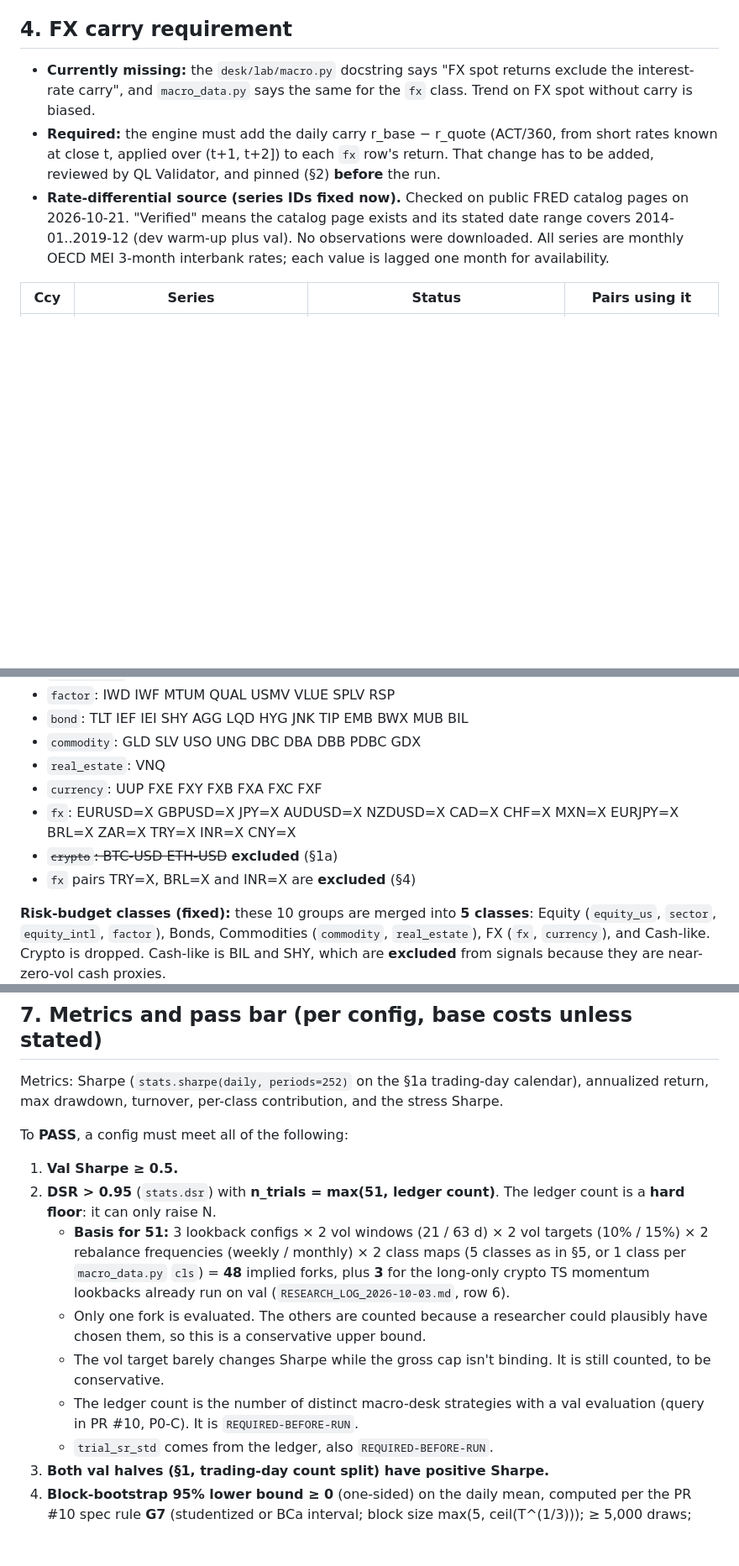
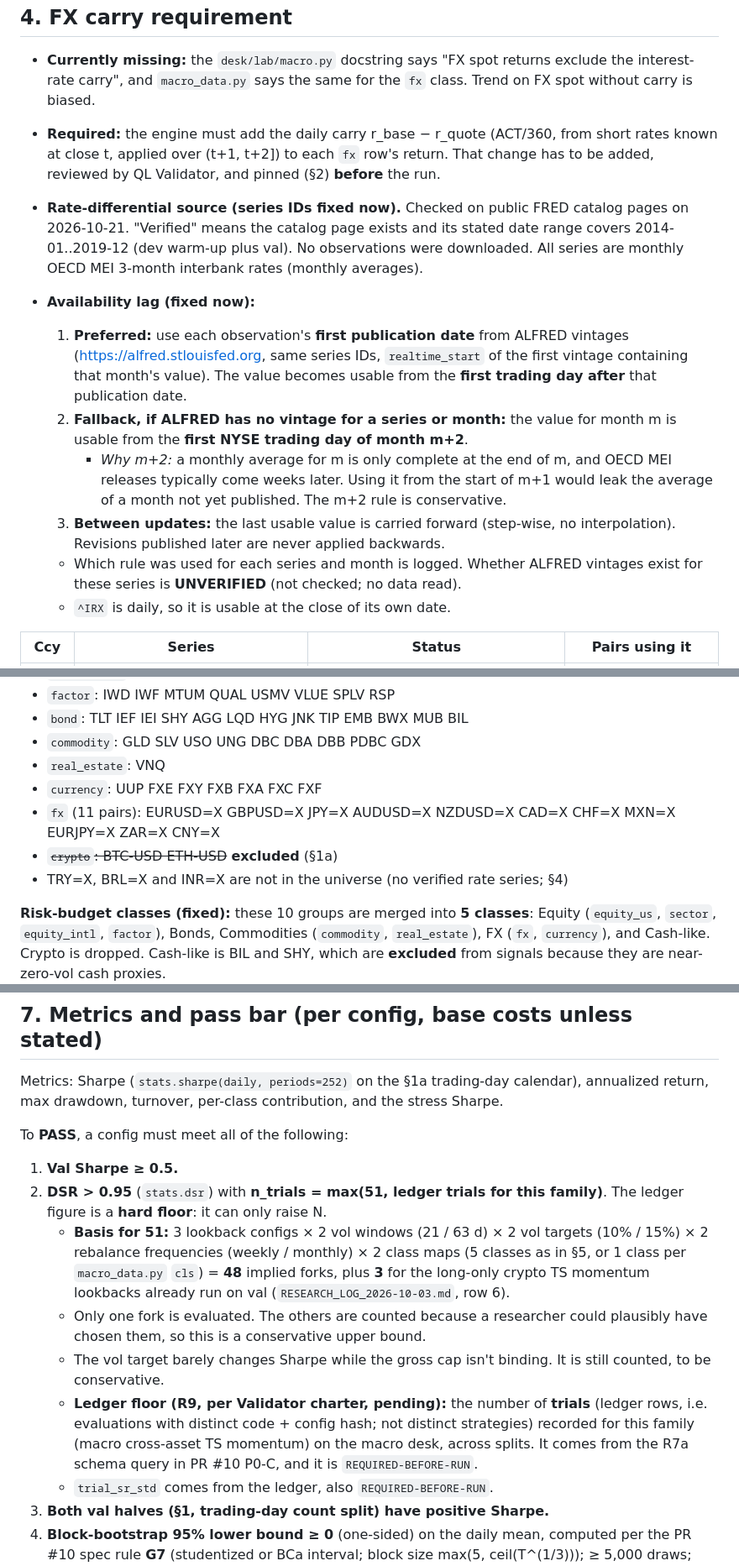
Before and after one commit to Aiouyn/quant-lab, a Markdown page: docs/prereg/2026-10-21_macro_xasset_tsmom_fxcarry.md, 3 parts joined by grey strips. Shown at 84% size. Drawn GitHub-style; blank space fills up the shorter version.

Commit message:
docs(prereg macro): ALFRED/m+2 availability lag, consistent 11-pair universe, R9 trial-based ledger floor

```diff
--- a/docs/prereg/2026-10-21_macro_xasset_tsmom_fxcarry.md
+++ b/docs/prereg/2026-10-21_macro_xasset_tsmom_fxcarry.md
@@ -66,7 +66,15 @@
 ## 4. FX carry requirement
 - **Currently missing:** the `desk/lab/macro.py` docstring says "FX spot returns exclude the interest-rate carry", and `macro_data.py` says the same for the `fx` class. Trend on FX spot without carry is biased.
 - **Required:** the engine must add the daily carry r_base − r_quote (ACT/360, from short rates known at close t, applied over (t+1, t+2]) to each `fx` row's return. That change has to be added, reviewed by QL Validator, and pinned (§2) **before** the run.
-- **Rate-differential source (series IDs fixed now).** Checked on public FRED catalog pages on 2026-10-21. "Verified" means the catalog page exists and its stated date range covers 2014-01..2019-12 (dev warm-up plus val). No observations were downloaded. All series are monthly OECD MEI 3-month interbank rates; each value is lagged one month for availability.
+- **Rate-differential source (series IDs fixed now).** Checked on public FRED catalog pages on 2026-10-21. "Verified" means the catalog page exists and its stated date range covers 2014-01..2019-12 (dev warm-up plus val). No observations were downloaded. All series are monthly OECD MEI 3-month interbank rates (monthly averages).
+
+- **Availability lag (fixed now):**
+  1. **Preferred:** use each observation's **first publication date** from ALFRED vintages (https://alfred.stlouisfed.org, same series IDs, `realtime_start` of the first vintage containing that month's value). The value becomes usable from the **first trading day after** that publication date.
+  2. **Fallback, if ALFRED has no vintage for a series or month:** the value for month m is usable from the **first NYSE trading day of month m+2**.
+     - *Why m+2:* a monthly average for m is only complete at the end of m, and OECD MEI releases typically come weeks later. Using it from the start of m+1 would leak the average of a month not yet published. The m+2 rule is conservative.
+  3. **Between updates:** the last usable value is carried forward (step-wise, no interpolation). Revisions published later are never applied backwards.
+  - Which rule was used for each series and month is logged. Whether ALFRED vintages exist for these series is **UNVERIFIED** (not checked; no data read).
+  - `^IRX` is daily, so it is usable at the close of its own date.
 
 | Ccy | Series | Status | Pairs using it |
 |---|---|---|---|
@@ -102,9 +110,9 @@
 - `commodity`: GLD SLV USO UNG DBC DBA DBB PDBC GDX
 - `real_estate`: VNQ
 - `currency`: UUP FXE FXY FXB FXA FXC FXF
-- `fx`: EURUSD=X GBPUSD=X JPY=X AUDUSD=X NZDUSD=X CAD=X CHF=X MXN=X EURJPY=X BRL=X ZAR=X TRY=X INR=X CNY=X
+- `fx` (11 pairs): EURUSD=X GBPUSD=X JPY=X AUDUSD=X NZDUSD=X CAD=X CHF=X MXN=X EURJPY=X ZAR=X CNY=X
 - ~~`crypto`: BTC-USD ETH-USD~~ **excluded** (§1a)
-- `fx` pairs TRY=X, BRL=X and INR=X are **excluded** (§4)
+- TRY=X, BRL=X and INR=X are not in the universe (no verified rate series; §4)
 
 **Risk-budget classes (fixed):** these 10 groups are merged into **5 classes**: Equity (`equity_us`, `sector`, `equity_intl`, `factor`), Bonds, Commodities (`commodity`, `real_estate`), FX (`fx`, `currency`), and Cash-like. Crypto is dropped. Cash-like is BIL and SHY, which are **excluded** from signals because they are near-zero-vol cash proxies.
 
@@ -146,11 +154,11 @@ Metrics: Sharpe (`stats.sharpe(daily, periods=252)` on the §1a trading-day cale
 
 To **PASS**, a config must meet all of the following:
 1. **Val Sharpe ≥ 0.5.**
-2. **DSR > 0.95** (`stats.dsr`) with **n_trials = max(51, ledger count)**. The ledger count is a **hard floor**: it can only raise N.
+2. **DSR > 0.95** (`stats.dsr`) with **n_trials = max(51, ledger trials for this family)**. The ledger figure is a **hard floor**: it can only raise N.
    - **Basis for 51:** 3 lookback configs × 2 vol windows (21 / 63 d) × 2 vol targets (10% / 15%) × 2 rebalance frequencies (weekly / monthly) × 2 class maps (5 classes as in §5, or 1 class per `macro_data.py` `cls`) = **48** implied forks, plus **3** for the long-only crypto TS momentum lookbacks already run on val (`RESEARCH_LOG_2026-10-03.md`, row 6).
    - Only one fork is evaluated. The others are counted because a researcher could plausibly have chosen them, so this is a conservative upper bound.
    - The vol target barely changes Sharpe while the gross cap isn't binding. It is still counted, to be conservative.
-   - The ledger count is the number of distinct macro-desk strategies with a val evaluation (query in PR #10, P0-C). It is `REQUIRED-BEFORE-RUN`.
+   - **Ledger floor (R9, per Validator charter, pending):** the number of **trials** (ledger rows, i.e. evaluations with distinct code + config hash; not distinct strategies) recorded for this family (macro cross-asset TS momentum) on the macro desk, across splits. It comes from the R7a schema query in PR #10 P0-C, and it is `REQUIRED-BEFORE-RUN`.
    - `trial_sr_std` comes from the ledger, also `REQUIRED-BEFORE-RUN`.
 3. **Both val halves (§1, trading-day count split) have positive Sharpe.**
 4. **Block-bootstrap 95% lower bound ≥ 0** (one-sided) on the daily mean, computed per the PR #10 spec rule **G7** (studentized or BCa interval; block size max(5, ceil(T^(1/3))); ≥ 5,000 draws; seed logged in the manifest and the ledger row; passes the null-drill false-positive check).
```
Also changed, not shown: other parts of docs/prereg/2026-10-21_macro_xasset_tsmom_fxcarry.md (+1 -1 lines).
